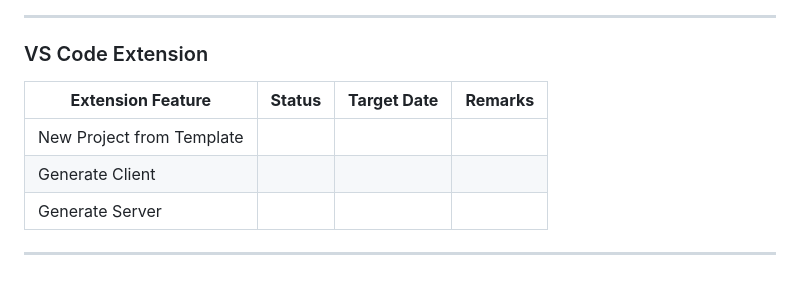
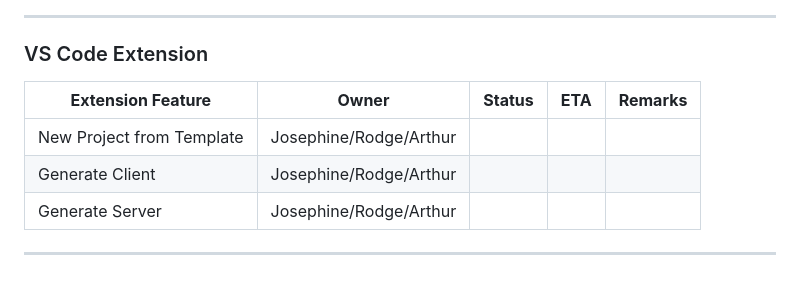
Before and after one commit to tadelesh/typespec-e2e-demo, a Markdown page: 1.0-E2E-status.md, the part around the change printed below. GitHub-like rendering.

```diff
--- a/1.0-E2E-status.md
+++ b/1.0-E2E-status.md
@@ -130,10 +134,10 @@ Legend:
 
 ### VS Code Extension
 
-| **Extension Feature**     | **Status** | **Target Date** | **Remarks** |
-| ------------------------- | ---------- | --------------- | ----------- |
-| New Project from Template |            |                 |             |
-| Generate Client           |            |                 |             |
-| Generate Server           |            |                 |             |
+| **Extension Feature**     | **Owner**              | **Status** | **ETA** | **Remarks** |
+| ------------------------- | ---------------------- | ---------- | ------- | ----------- |
+| New Project from Template | Josephine/Rodge/Arthur |            |         |             |
+| Generate Client           | Josephine/Rodge/Arthur |            |         |             |
+| Generate Server           | Josephine/Rodge/Arthur |            |         |             |
 
 ---
```
Also changed, not shown: other parts of 1.0-E2E-status.md (+76 -72 lines).
